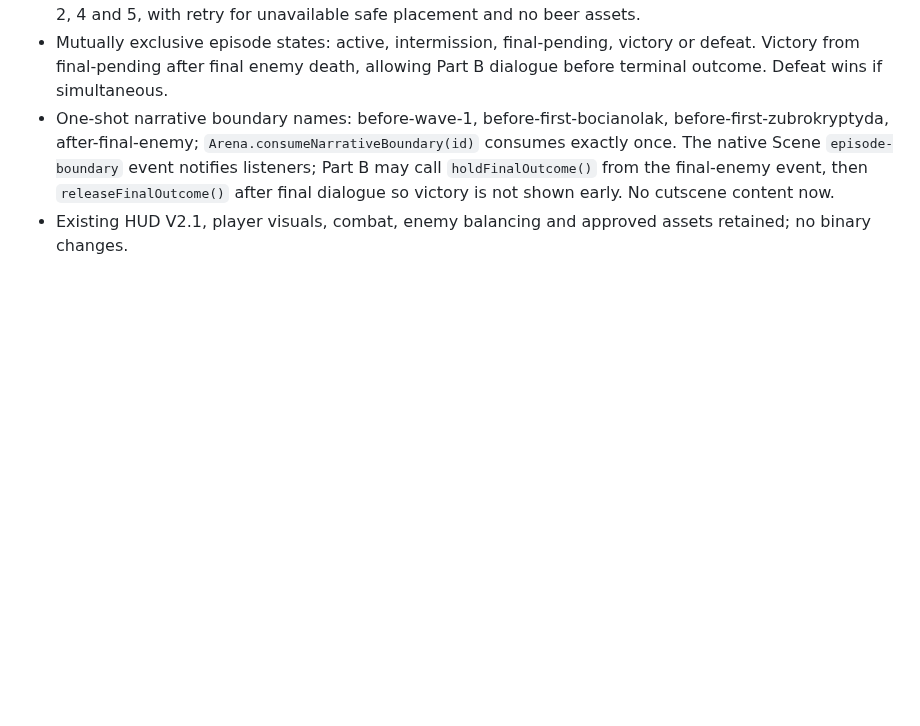
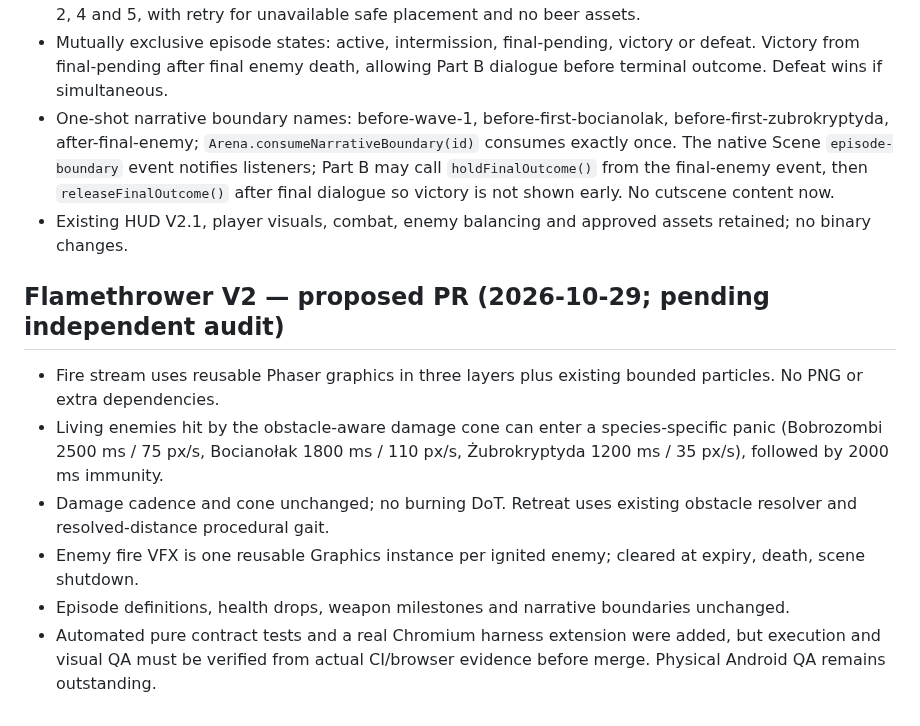
Before and after one commit to lukaszpeciak91-sys/klusoczlek, a Markdown page: docs/PROGRESS.md, the part around the change. Rendered like a GitHub page; blank space fills up the shorter version.

Commit message:
docs: record flamethrower V2 scope and verification gates

```diff
--- a/docs/PROGRESS.md
+++ b/docs/PROGRESS.md
@@ -233,3 +233,12 @@ Po każdym scalonym PR: data, numer PR, dokładnie co działa, co nie działa, n
 - Mutually exclusive episode states: active, intermission, final-pending, victory or defeat. Victory from final-pending after final enemy death, allowing Part B dialogue before terminal outcome. Defeat wins if simultaneous.
 - One-shot narrative boundary names: before-wave-1, before-first-bocianolak, before-first-zubrokryptyda, after-final-enemy; `Arena.consumeNarrativeBoundary(id)` consumes exactly once. The native Scene `episode-boundary` event notifies listeners; Part B may call `holdFinalOutcome()` from the final-enemy event, then `releaseFinalOutcome()` after final dialogue so victory is not shown early. No cutscene content now.
 - Existing HUD V2.1, player visuals, combat, enemy balancing and approved assets retained; no binary changes.
+
+
+## Flamethrower V2 — proposed PR (2026-10-29; pending independent audit)
+- Fire stream uses reusable Phaser graphics in three layers plus existing bounded particles. No PNG or extra dependencies.
+- Living enemies hit by the obstacle-aware damage cone can enter a species-specific panic (Bobrozombi 2500 ms / 75 px/s, Bocianołak 1800 ms / 110 px/s, Żubrokryptyda 1200 ms / 35 px/s), followed by 2000 ms immunity.
+- Damage cadence and cone unchanged; no burning DoT. Retreat uses existing obstacle resolver and resolved-distance procedural gait.
+- Enemy fire VFX is one reusable Graphics instance per ignited enemy; cleared at expiry, death, scene shutdown.
+- Episode definitions, health drops, weapon milestones and narrative boundaries unchanged.
+- Automated pure contract tests and a real Chromium harness extension were added, but execution and visual QA must be verified from actual CI/browser evidence before merge. Physical Android QA remains outstanding.
```
